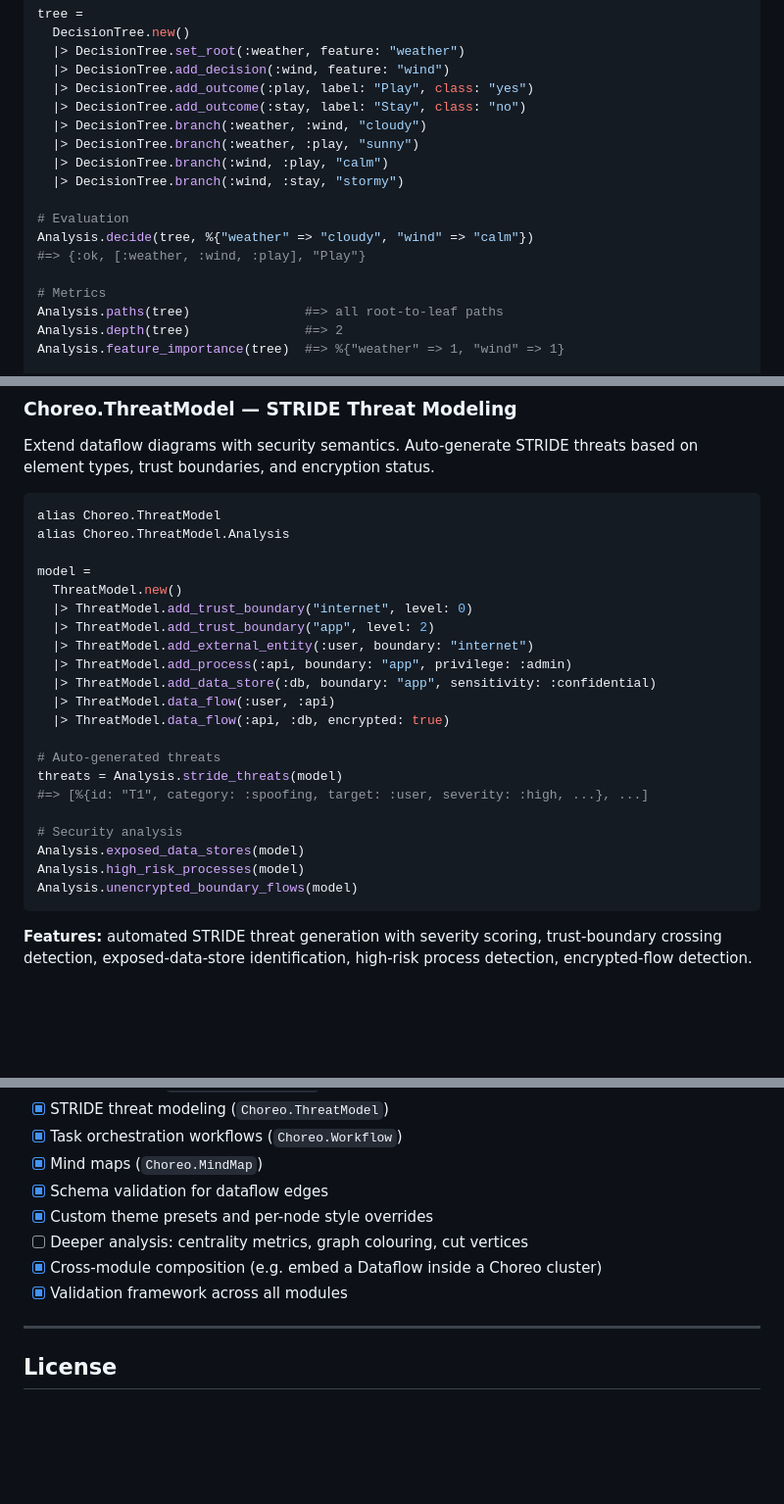
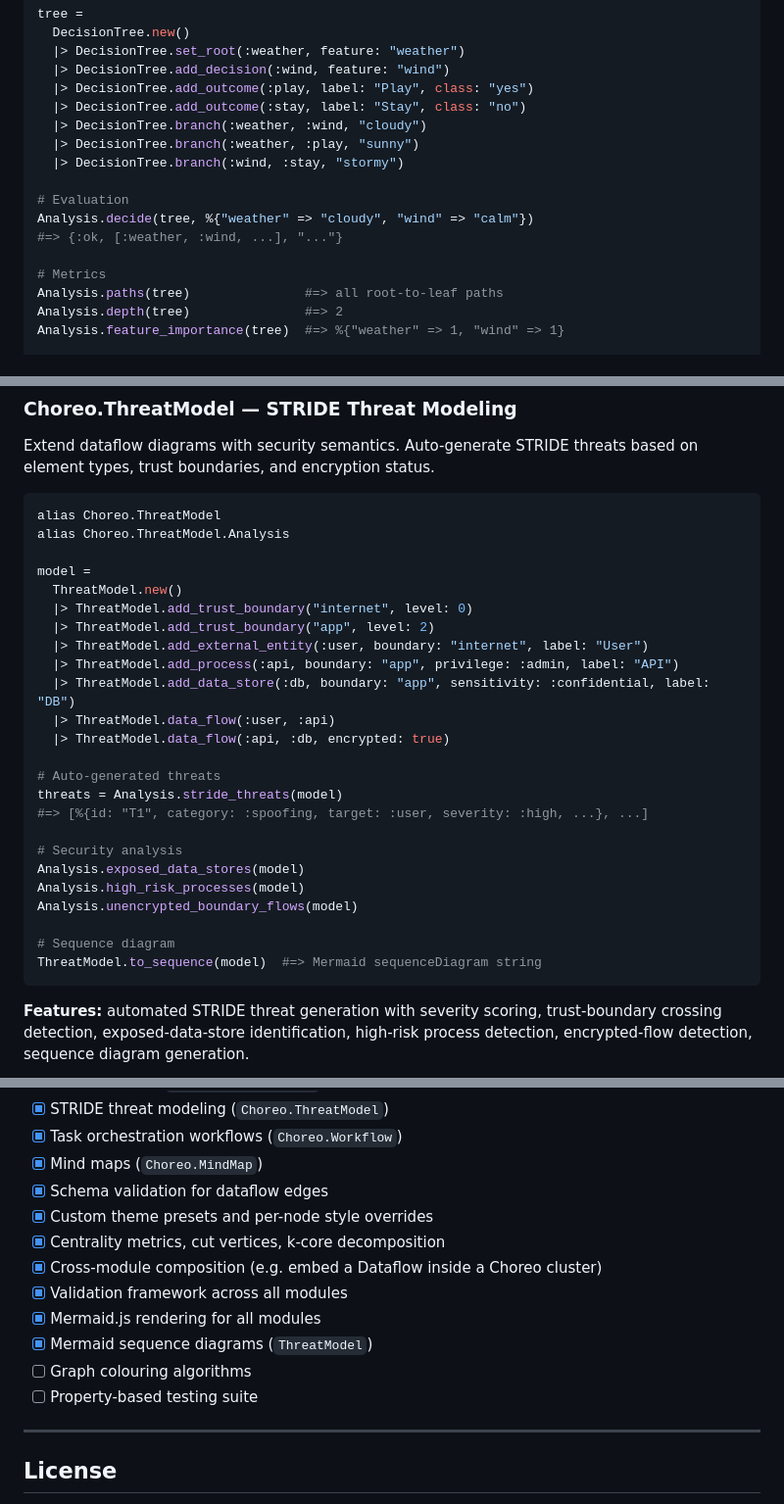
Before and after one commit to code-shoily/choreo, a Markdown page: README.md, 3 parts joined by grey strips. Shown at 98% size. Rendered like a GitHub page; blank space fills up the shorter version.

````diff
--- a/README.md
+++ b/README.md
@@ -310,12 +322,11 @@ tree =
   |> DecisionTree.add_outcome(:stay, label: "Stay", class: "no")
   |> DecisionTree.branch(:weather, :wind, "cloudy")
   |> DecisionTree.branch(:weather, :play, "sunny")
-  |> DecisionTree.branch(:wind, :play, "calm")
   |> DecisionTree.branch(:wind, :stay, "stormy")
 
 # Evaluation
 Analysis.decide(tree, %{"weather" => "cloudy", "wind" => "calm"})
-#=> {:ok, [:weather, :wind, :play], "Play"}
+#=> {:ok, [:weather, :wind, ...], "..."}
 
 # Metrics
 Analysis.paths(tree)               #=> all root-to-leaf paths
@@ -471,9 +504,9 @@ model =
   ThreatModel.new()
   |> ThreatModel.add_trust_boundary("internet", level: 0)
   |> ThreatModel.add_trust_boundary("app", level: 2)
-  |> ThreatModel.add_external_entity(:user, boundary: "internet")
-  |> ThreatModel.add_process(:api, boundary: "app", privilege: :admin)
-  |> ThreatModel.add_data_store(:db, boundary: "app", sensitivity: :confidential)
+  |> ThreatModel.add_external_entity(:user, boundary: "internet", label: "User")
+  |> ThreatModel.add_process(:api, boundary: "app", privilege: :admin, label: "API")
+  |> ThreatModel.add_data_store(:db, boundary: "app", sensitivity: :confidential, label: "DB")
   |> ThreatModel.data_flow(:user, :api)
   |> ThreatModel.data_flow(:api, :db, encrypted: true)
 
@@ -485,7 +518,10 @@ threats = Analysis.stride_threats(model)
 Analysis.exposed_data_stores(model)
 Analysis.high_risk_processes(model)
 Analysis.unencrypted_boundary_flows(model)
+
+# Sequence diagram
+ThreatModel.to_sequence(model)  #=> Mermaid sequenceDiagram string
 ```
 
-**Features:** automated STRIDE threat generation with severity scoring, trust-boundary crossing detection, exposed-data-store identification, high-risk process detection, encrypted-flow detection.
+**Features:** automated STRIDE threat generation with severity scoring, trust-boundary crossing detection, exposed-data-store identification, high-risk process detection, encrypted-flow detection, sequence diagram generation.
 
@@ -572,9 +622,13 @@ All modules ship with comprehensive ExUnit test suites:
 - [x] Mind maps (`Choreo.MindMap`)
 - [x] Schema validation for dataflow edges
 - [x] Custom theme presets and per-node style overrides
-- [ ] Deeper analysis: centrality metrics, graph colouring, cut vertices
+- [x] Centrality metrics, cut vertices, k-core decomposition
 - [x] Cross-module composition (e.g. embed a Dataflow inside a Choreo cluster)
 - [x] Validation framework across all modules
+- [x] Mermaid.js rendering for all modules
+- [x] Mermaid sequence diagrams (`ThreatModel`)
+- [ ] Graph colouring algorithms
+- [ ] Property-based testing suite
 
 ---
 
````
Also changed, not shown: other parts of README.md (+179 -131 lines).
